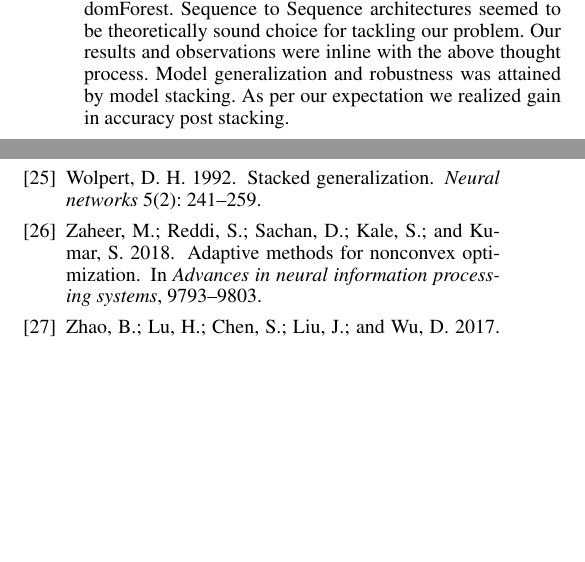
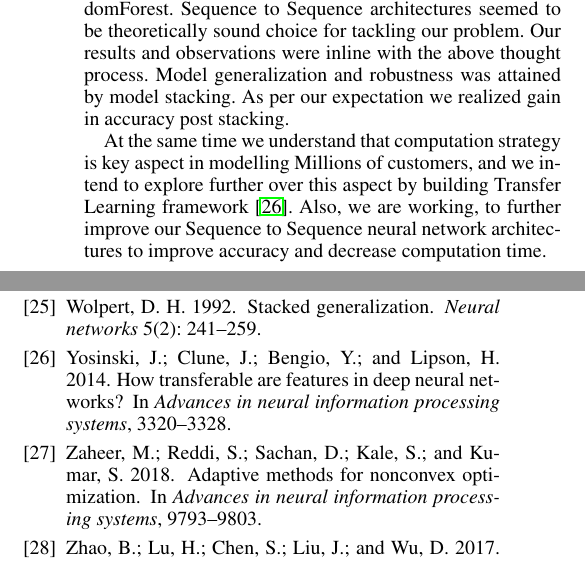
Before and after one commit to ankurv857/Academic-Research-Papers, a LaTeX paper (Academic Conferences/AAAI 21/Paper/paper.tex, which reads Academic Conferences/AAAI 21/Paper/conclusion.tex, Academic Conferences/AAAI 21/Paper/paper.bib): two parts of the columns of pages 7 and 8 of 9, joined at a grey line, cut so that both start at the same text, the shorter picture padded with empty space. The pictures show the PDF file Academic Conferences/AAAI 21/Paper/paper.pdf that the author committed with the source.

Commit message:
completed Version 1 for reviews

```diff
--- a/Academic Conferences/AAAI 21/Paper/conclusion.tex
+++ b/Academic Conferences/AAAI 21/Paper/conclusion.tex
@@ -13,3 +13,9 @@ As per our initial expectations, Deep Neural Network models outperformed the ML
 Sequence to Sequence architectures seemed to be theoretically sound choice for tackling our problem. Our results and
 observations were inline with the above thought process. Model generalization and robustness
 was attained by model stacking. As per our expectation we realized gain in accuracy post stacking.
+
+At the same time we understand that computation strategy is key aspect in modelling
+Millions of customers, and we intend to explore further over this aspect by building
+Transfer Learning framework \cite{yosinski2014transferable}. Also, we are working, to
+further improve our Sequence to Sequence neural network architectures to improve accuracy
+and decrease computation time.
--- a/Academic Conferences/AAAI 21/Paper/paper.bib
+++ b/Academic Conferences/AAAI 21/Paper/paper.bib
@@ -247,3 +247,11 @@
   year={1994},
   publisher={Wiley Online Library}
 }
+
+@inproceedings{yosinski2014transferable,
+  title={How transferable are features in deep neural networks?},
+  author={Yosinski, Jason and Clune, Jeff and Bengio, Yoshua and Lipson, Hod},
+  booktitle={Advances in neural information processing systems},
+  pages={3320--3328},
+  year={2014}
+}
```
Also changed, not shown: Academic Conferences/AAAI 21/Paper/eval.tex (+3 -3 lines), Academic Conferences/AAAI 21/Paper/paper.bbl, Academic Conferences/AAAI 21/Paper/paper.pdf, 3 other files.
